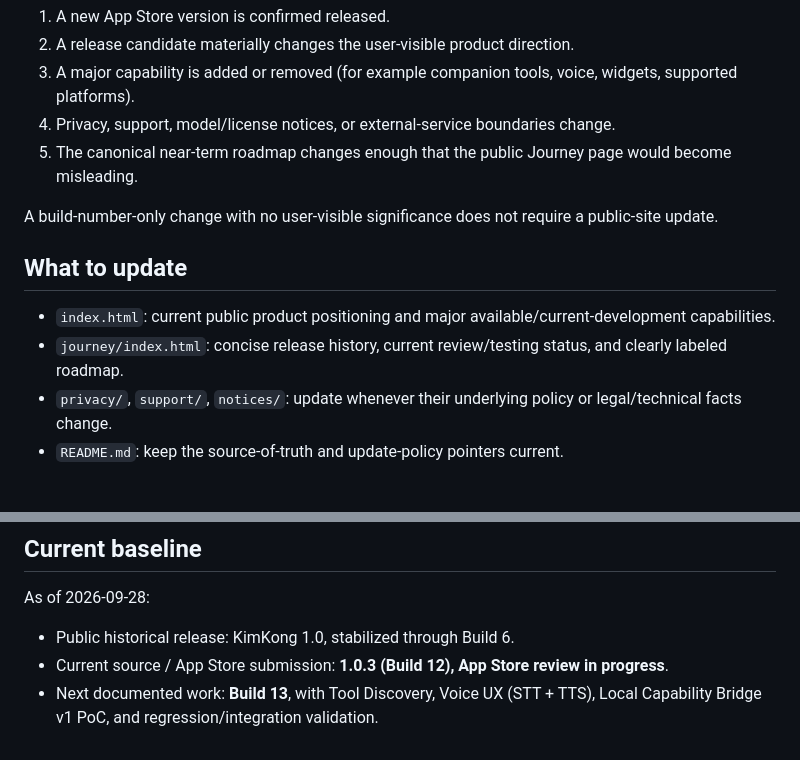
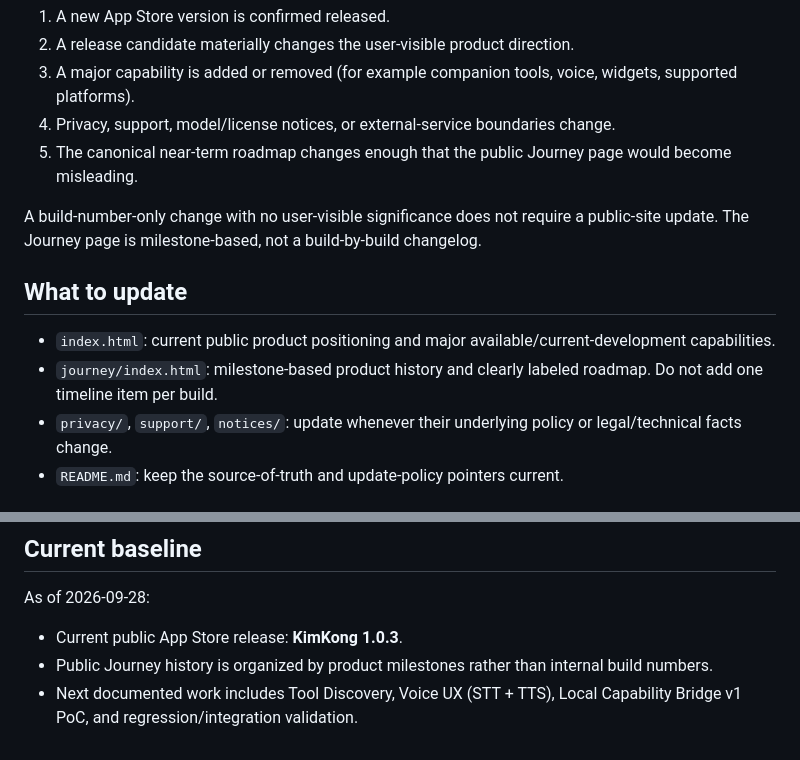
Before and after one commit to buddy-agent-k/buddy-agent-k.github.io, a Markdown page: UPDATE_POLICY.md, 2 parts joined by grey strips. Rendered like a GitHub page.

Commit message:
docs: make public journey milestone-based

```diff
--- a/UPDATE_POLICY.md
+++ b/UPDATE_POLICY.md
@@ -31,12 +31,12 @@ Update the public site when any of these happens:
 4. Privacy, support, model/license notices, or external-service boundaries change.
 5. The canonical near-term roadmap changes enough that the public Journey page would become misleading.
 
-A build-number-only change with no user-visible significance does not require a public-site update.
+A build-number-only change with no user-visible significance does not require a public-site update. The Journey page is milestone-based, not a build-by-build changelog.
 
 ## What to update
 
 - `index.html`: current public product positioning and major available/current-development capabilities.
-- `journey/index.html`: concise release history, current review/testing status, and clearly labeled roadmap.
+- `journey/index.html`: milestone-based product history and clearly labeled roadmap. Do not add one timeline item per build.
 - `privacy/`, `support/`, `notices/`: update whenever their underlying policy or legal/technical facts change.
 - `README.md`: keep the source-of-truth and update-policy pointers current.
 
@@ -52,6 +52,6 @@ A build-number-only change with no user-visible significance does not require a
 
 As of 2026-09-28:
 
-- Public historical release: KimKong 1.0, stabilized through Build 6.
-- Current source / App Store submission: **1.0.3 (Build 12), App Store review in progress**.
-- Next documented work: **Build 13**, with Tool Discovery, Voice UX (STT + TTS), Local Capability Bridge v1 PoC, and regression/integration validation.
+- Current public App Store release: **KimKong 1.0.3**.
+- Public Journey history is organized by product milestones rather than internal build numbers.
+- Next documented work includes Tool Discovery, Voice UX (STT + TTS), Local Capability Bridge v1 PoC, and regression/integration validation.
```
